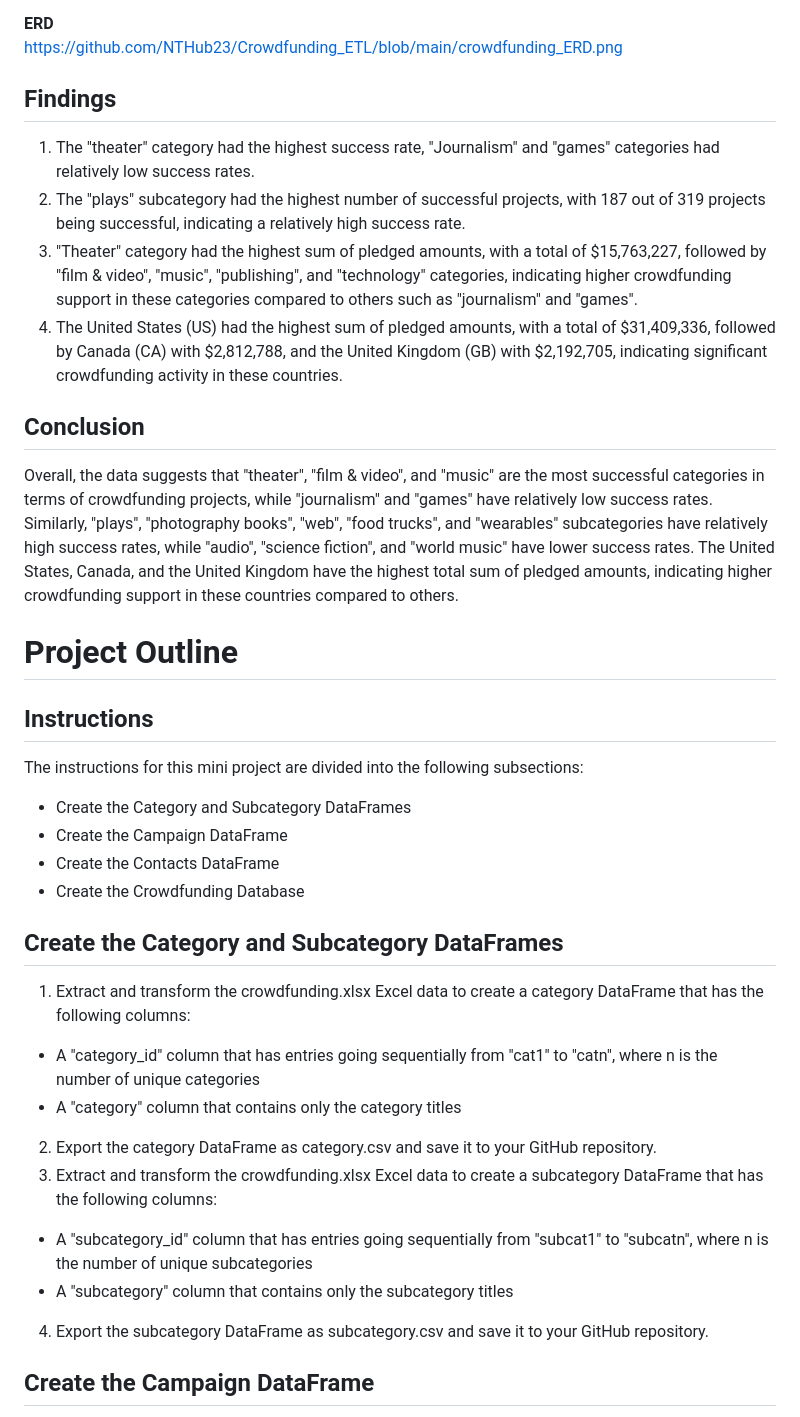
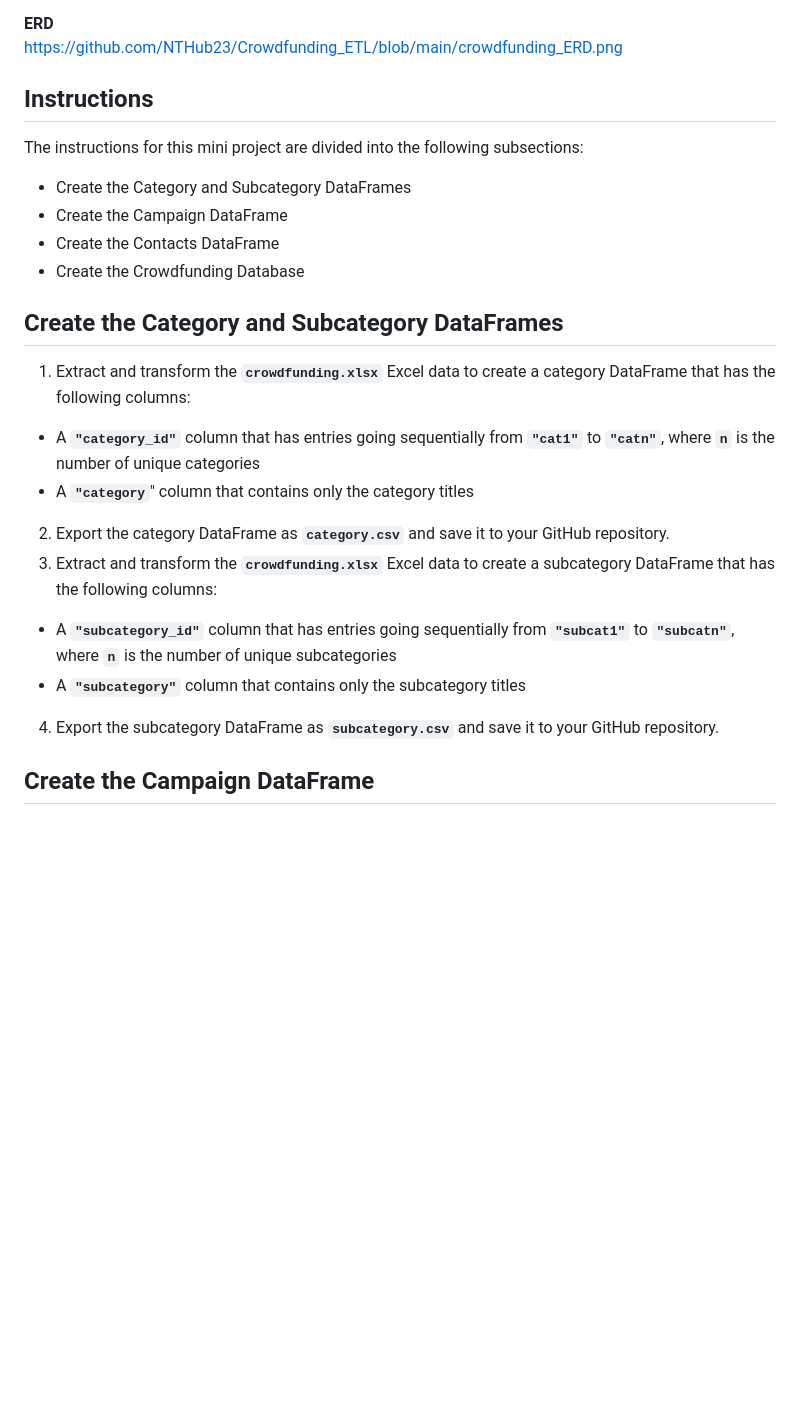
Before and after one commit to NTHub23/Crowdfunding_ETL, a Markdown page: README.md, the part around the change printed below. Rendered like a GitHub page; blank space fills up the shorter version.

```diff
--- a/README.md
+++ b/README.md
@@ -24,21 +24,6 @@ Description: The proposal includes specifying the type of database that will be
 <strong>ERD</strong><br>
 https://github.com/NTHub23/Crowdfunding_ETL/blob/main/crowdfunding_ERD.png
 
-
-
-## Findings
-
-1. The "theater" category had the highest success rate, "Journalism" and "games" categories had relatively low success rates.
-2. The "plays" subcategory had the highest number of successful projects, with 187 out of 319 projects being successful, indicating a relatively high success rate.
-3. "Theater" category had the highest sum of pledged amounts, with a total of $15,763,227, followed by "film & video", "music", "publishing", and "technology" categories, indicating higher crowdfunding support in these categories compared to others such as "journalism" and "games".
-4. The United States (US) had the highest sum of pledged amounts, with a total of $31,409,336, followed by Canada (CA) with $2,812,788, and the United Kingdom (GB) with $2,192,705, indicating significant crowdfunding activity in these countries.
-
-## Conclusion
-
-Overall, the data suggests that "theater", "film & video", and "music" are the most successful categories in terms of crowdfunding projects, while "journalism" and "games" have relatively low success rates. Similarly, "plays", "photography books", "web", "food trucks", and "wearables" subcategories have relatively high success rates, while "audio", "science fiction", and "world music" have lower success rates. The United States, Canada, and the United Kingdom have the highest total sum of pledged amounts, indicating higher crowdfunding support in these countries compared to others.
-
-# Project Outline
-
 ## Instructions
 The instructions for this mini project are divided into the following subsections:
 
@@ -48,14 +33,14 @@ The instructions for this mini project are divided into the following subsection
 * Create the Crowdfunding Database
 
 ## Create the Category and Subcategory DataFrames
-1. Extract and transform the crowdfunding.xlsx Excel data to create a category DataFrame that has the following columns:
-* A "category_id" column that has entries going sequentially from "cat1" to "catn", where n is the number of unique categories
-* A "category" column that contains only the category titles
-2. Export the category DataFrame as category.csv and save it to your GitHub repository.
-3. Extract and transform the crowdfunding.xlsx Excel data to create a subcategory DataFrame that has the following columns:
-* A "subcategory_id" column that has entries going sequentially from "subcat1" to "subcatn", where n is the number of unique subcategories
-* A "subcategory" column that contains only the subcategory titles
-4. Export the subcategory DataFrame as subcategory.csv and save it to your GitHub repository.
+1. Extract and transform the **`crowdfunding.xlsx`** Excel data to create a category DataFrame that has the following columns:
+* A **`"category_id"`** column that has entries going sequentially from **`"cat1"`** to **`"catn"`**, where **`n`** is the number of unique categories
+* A **`"category`**" column that contains only the category titles
+2. Export the category DataFrame as **`category.csv`** and save it to your GitHub repository.
+3. Extract and transform the **`crowdfunding.xlsx`** Excel data to create a subcategory DataFrame that has the following columns:
+* A **`"subcategory_id"`** column that has entries going sequentially from **`"subcat1"`** to **`"subcatn"`**, where **`n`** is the number of unique subcategories
+* A **`"subcategory"`** column that contains only the subcategory titles
+4. Export the subcategory DataFrame as **`subcategory.csv`** and save it to your GitHub repository.
 
 ## Create the Campaign DataFrame
 1. Extract and transform the crowdfunding.xlsx Excel data to create a campaign DataFrame has the following columns:
```
Also changed, not shown: other parts of README.md (+11 -11 lines).
